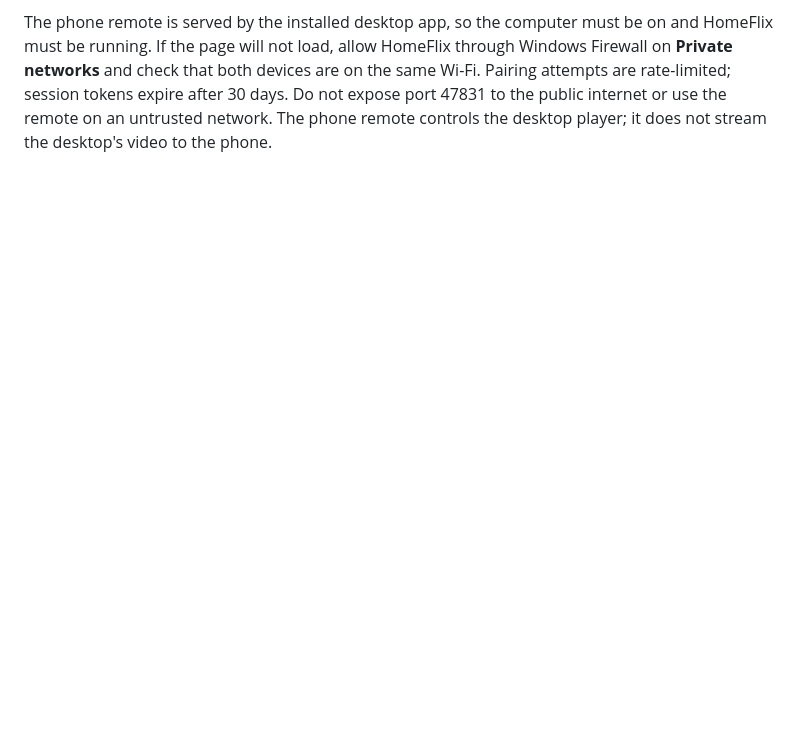
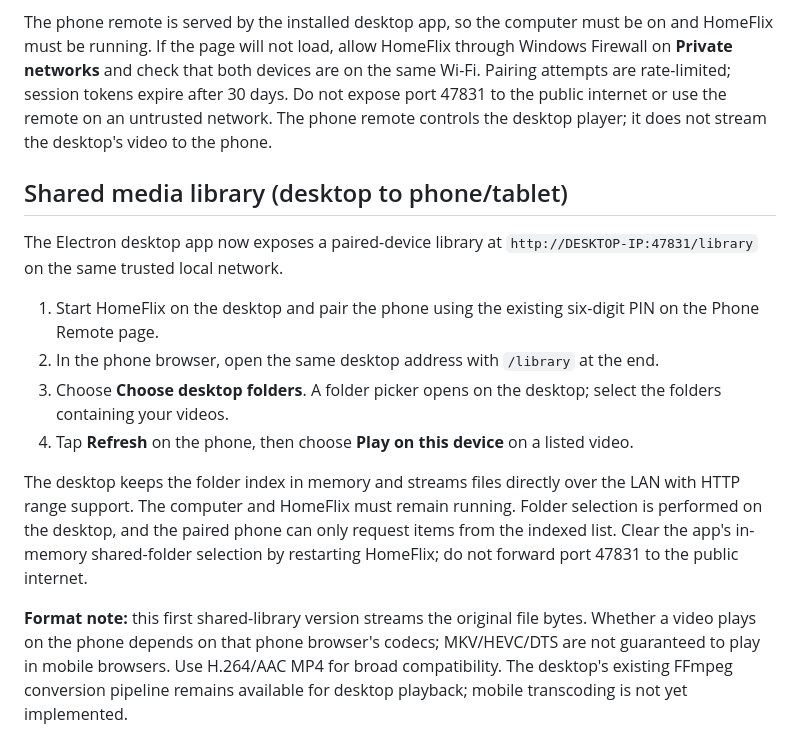
Before and after one commit to PandaManDev/HomeFlix-Cyber-Node, a Markdown page: README.md, the part around the change. GitHub-like rendering; blank space fills up the shorter version.

Commit message:
Document shared media library phone streaming

```diff
--- a/README.md
+++ b/README.md
@@ -79,3 +79,17 @@ HomeFlix Cyber Node's desktop build includes a phone-friendly remote web app ser
 6. Bookmark the remote page or use your mobile browser's **Add to Home Screen** option if available.
 
 The phone remote is served by the installed desktop app, so the computer must be on and HomeFlix must be running. If the page will not load, allow HomeFlix through Windows Firewall on **Private networks** and check that both devices are on the same Wi-Fi. Pairing attempts are rate-limited; session tokens expire after 30 days. Do not expose port 47831 to the public internet or use the remote on an untrusted network. The phone remote controls the desktop player; it does not stream the desktop's video to the phone.
+
+
+## Shared media library (desktop to phone/tablet)
+
+The Electron desktop app now exposes a paired-device library at `http://DESKTOP-IP:47831/library` on the same trusted local network.
+
+1. Start HomeFlix on the desktop and pair the phone using the existing six-digit PIN on the Phone Remote page.
+2. In the phone browser, open the same desktop address with `/library` at the end.
+3. Choose **Choose desktop folders**. A folder picker opens on the desktop; select the folders containing your videos.
+4. Tap **Refresh** on the phone, then choose **Play on this device** on a listed video.
+
+The desktop keeps the folder index in memory and streams files directly over the LAN with HTTP range support. The computer and HomeFlix must remain running. Folder selection is performed on the desktop, and the paired phone can only request items from the indexed list. Clear the app's in-memory shared-folder selection by restarting HomeFlix; do not forward port 47831 to the public internet.
+
+**Format note:** this first shared-library version streams the original file bytes. Whether a video plays on the phone depends on that phone browser's codecs; MKV/HEVC/DTS are not guaranteed to play in mobile browsers. Use H.264/AAC MP4 for broad compatibility. The desktop's existing FFmpeg conversion pipeline remains available for desktop playback; mobile transcoding is not yet implemented.
```
